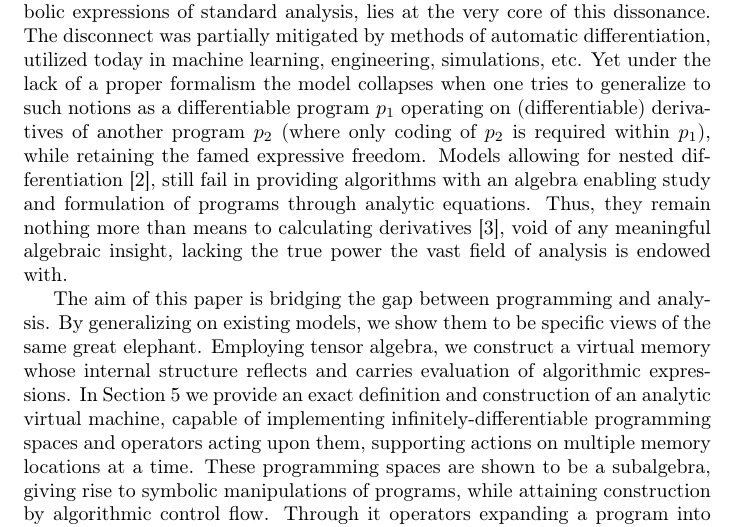
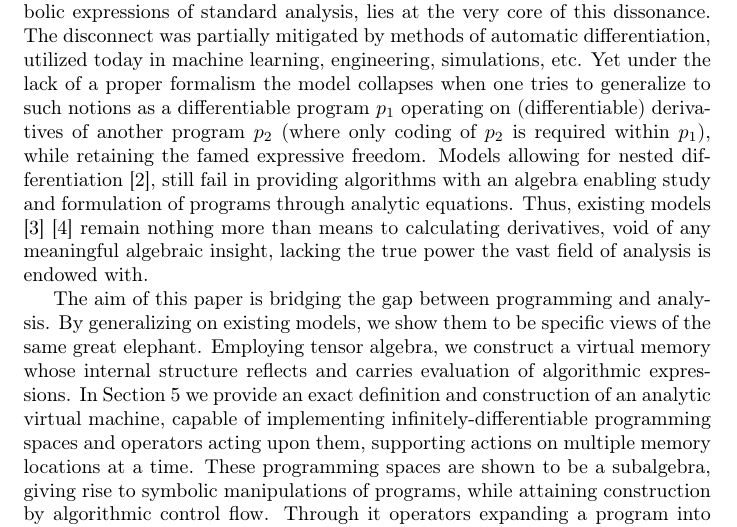
Before and after one commit to ZigaSajovic/dCpp, a LaTeX paper (Operational calculus on programming spaces and generalized tensor networks.tex): part of page 3 of 34, cut so that both start at the same text. Compiled offline with pdfLaTeX.

Commit message:
references to AD

```diff
--- a/Operational calculus on programming spaces and generalized tensor networks.tex
+++ b/Operational calculus on programming spaces and generalized tensor networks.tex
@@ -136,7 +136,7 @@ Programming holds the power of algorithmic control flow and freedom of expressio
 Just as the discrete nature of physical reality is studied through analytic means, so can the nature of digital phenomena. Studying these procedures as objects undergoing change in some virtual space, has partially been attempted in some fields, such as Hamiltonian Monte Carlo methods of Bayesian predictors, that Girolami and Calderhead \cite{StatMC} studied as manifolds to great success, using unfortunately impractical methods of hard-coding derivatives of distributions. This of course stifles the freedom of algorithmic expression programming is embraced for.
 
 The way evaluation of algorithmic expressions differs from evaluation of symbolic expressions of standard analysis, lies at the very core of this dissonance. The disconnect was partially mitigated by methods of automatic differentiation, utilized today in machine learning, engineering, simulations, etc. Yet under the lack of a proper formalism the model collapses when one tries to generalize to such notions as a differentiable program $p_1$ operating on (differentiable) derivatives of another program $p_2$ (where only coding of $p_2$ is required within $p_1$), while retaining the famed expressive freedom.
-Models allowing for nested differentiation \cite{AD1}, still fail in providing algorithms with an algebra enabling study and formulation of programs through analytic equations. Thus, they remain nothing more than means to calculating derivatives \cite{PcAD}, void of any meaningful algebraic insight, lacking the true power the vast field of analysis is endowed with.
+Models allowing for nested differentiation \cite{AD1}, still fail in providing algorithms with an algebra enabling study and formulation of programs through analytic equations. Thus, existing models \cite{PcAD} \cite{ReverseAD} remain nothing more than means to calculating derivatives, void of any meaningful algebraic insight, lacking the true power the vast field of analysis is endowed with.
 
 The aim of this paper is bridging the gap between programming and analysis. By generalizing on existing models, we show them to be specific views of the same great elephant. Employing tensor algebra, we construct a virtual memory whose internal structure reflects and carries evaluation of algorithmic expressions. In Section \ref{sec:operational} we provide an exact definition and construction of an analytic virtual machine, capable of implementing infinitely-differentiable programming spaces and operators acting upon them, supporting actions on multiple memory locations at a time. These programming spaces are shown to be a subalgebra, giving rise to symbolic manipulations of programs, while attaining construction by algorithmic control flow. Through it operators expanding a program into an infinite tensor series are derived in Section \ref{sec:Vrsta}. The operator of program composition is constructed in Section \ref{sec:compsition}, generalizing both forward \cite{PcAD} and reverse \cite{ReverseAD} mode of automatic differentiation to arbitrary order, under a single invariant operator in the theory. Through projections and embeddings in this space, the problem of nested differentiation is resolved in Section \ref{sec:orderReduction}, where a program $p_1$ acts on differentiable derivatives of $p_2$, requiring only coding of $p_2$ within $p_1$.
 
```
